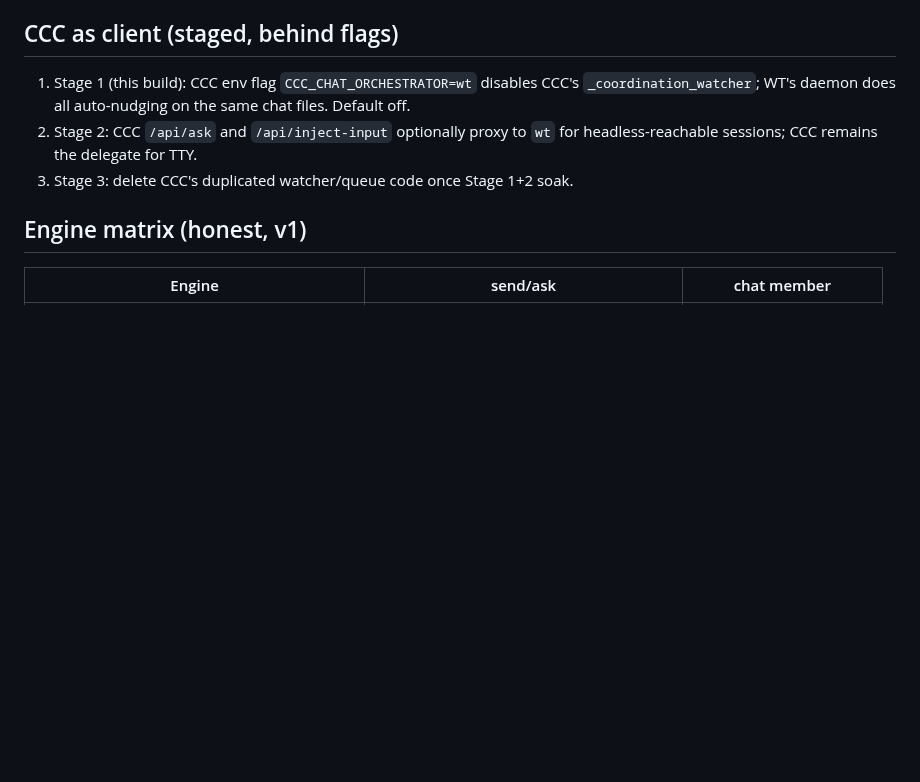
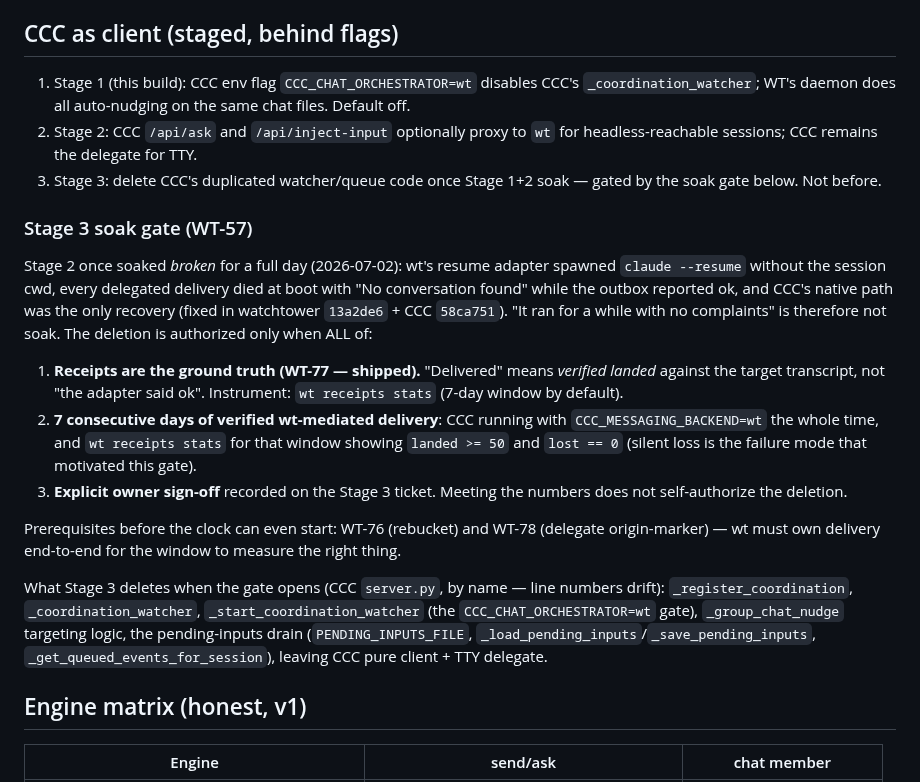
Before and after one commit to amirfish1/watchtower, a Markdown page: docs/messaging-design.md, the part around the change. Drawn GitHub-style; blank space fills up the shorter version.

Commit message:
docs(messaging): define Stage 3 soak gate for CCC orchestration deletion (WT-57)
Co-Authored-By: Claude Fable 5 <noreply@anthropic.com>

```diff
--- a/docs/messaging-design.md
+++ b/docs/messaging-design.md
@@ -182,7 +182,38 @@ delegate), and codex sessions (via delegate).
    same chat files. Default off.
 2. Stage 2: CCC `/api/ask` and `/api/inject-input` optionally proxy to `wt`
    for headless-reachable sessions; CCC remains the delegate for TTY.
-3. Stage 3: delete CCC's duplicated watcher/queue code once Stage 1+2 soak.
+3. Stage 3: delete CCC's duplicated watcher/queue code once Stage 1+2 soak —
+   gated by the soak gate below. Not before.
+
+### Stage 3 soak gate (WT-57)
+
+Stage 2 once soaked *broken* for a full day (2026-07-02): wt's resume adapter
+spawned `claude --resume` without the session cwd, every delegated delivery
+died at boot with "No conversation found" while the outbox reported ok, and
+CCC's native path was the only recovery (fixed in watchtower `13a2de6` +
+CCC `58ca751`). "It ran for a while with no complaints" is therefore not
+soak. The deletion is authorized only when ALL of:
+
+1. **Receipts are the ground truth (WT-77 — shipped).** "Delivered" means
+   *verified landed* against the target transcript, not "the adapter said
+   ok". Instrument: `wt receipts stats` (7-day window by default).
+2. **7 consecutive days of verified wt-mediated delivery**: CCC running with
+   `CCC_MESSAGING_BACKEND=wt` the whole time, and `wt receipts stats` for
+   that window showing `landed >= 50` and `lost == 0` (silent loss is the
+   failure mode that motivated this gate).
+3. **Explicit owner sign-off** recorded on the Stage 3 ticket. Meeting the
+   numbers does not self-authorize the deletion.
+
+Prerequisites before the clock can even start: WT-76 (rebucket) and WT-78
+(delegate origin-marker) — wt must own delivery end-to-end for the window to
+measure the right thing.
+
+What Stage 3 deletes when the gate opens (CCC `server.py`, by name — line
+numbers drift): `_register_coordination`, `_coordination_watcher`,
+`_start_coordination_watcher` (the `CCC_CHAT_ORCHESTRATOR=wt` gate),
+`_group_chat_nudge` targeting logic, the pending-inputs drain
+(`PENDING_INPUTS_FILE`, `_load_pending_inputs`/`_save_pending_inputs`,
+`_get_queued_events_for_session`), leaving CCC pure client + TTY delegate.
 
 ## Engine matrix (honest, v1)
 
```
